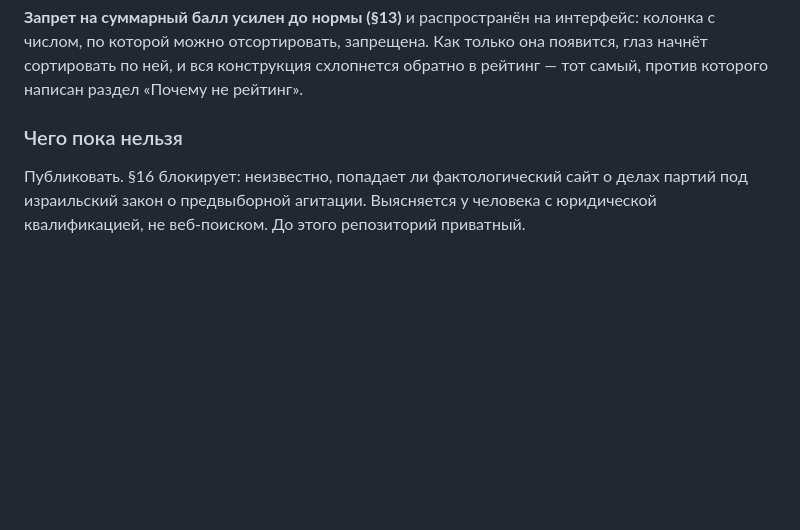
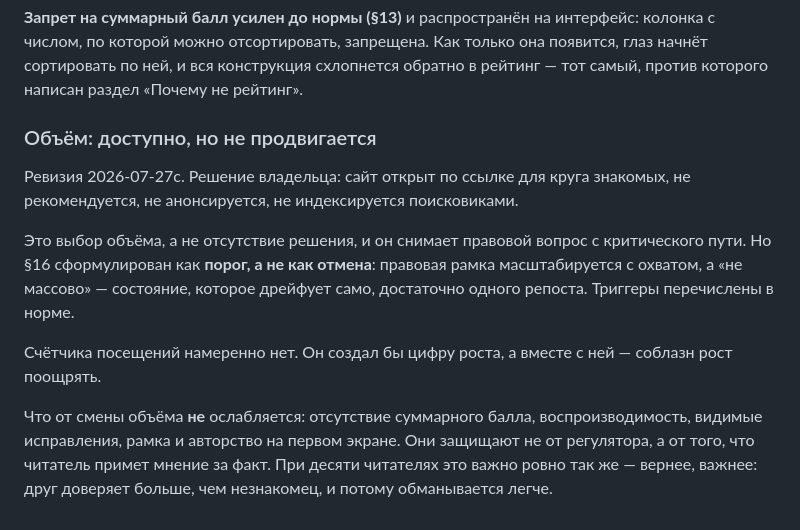
Before and after one commit to larrynovsky/knesset-2026, a Markdown page: docs/ZAMYSEL.md, the part around the change. Rendered like a GitHub page; blank space fills up the shorter version.

```diff
--- a/docs/ZAMYSEL.md
+++ b/docs/ZAMYSEL.md
@@ -160,6 +160,12 @@ criteria/          ← ФИКСИРУЕТСЯ ПЕРВЫМ, коммитится
 
 **Запрет на суммарный балл усилен до нормы (§13)** и распространён на интерфейс: колонка с числом, по которой можно отсортировать, запрещена. Как только она появится, глаз начнёт сортировать по ней, и вся конструкция схлопнется обратно в рейтинг — тот самый, против которого написан раздел «Почему не рейтинг».
 
-### Чего пока нельзя
+### Объём: доступно, но не продвигается
 
-Публиковать. §16 блокирует: неизвестно, попадает ли фактологический сайт о делах партий под израильский закон о предвыборной агитации. Выясняется у человека с юридической квалификацией, не веб-поиском. До этого репозиторий приватный.
+Ревизия 2026-07-27c. Решение владельца: сайт открыт по ссылке для круга знакомых, не рекомендуется, не анонсируется, не индексируется поисковиками.
+
+Это выбор объёма, а не отсутствие решения, и он снимает правовой вопрос с критического пути. Но §16 сформулирован как **порог, а не как отмена**: правовая рамка масштабируется с охватом, а «не массово» — состояние, которое дрейфует само, достаточно одного репоста. Триггеры перечислены в норме.
+
+Счётчика посещений намеренно нет. Он создал бы цифру роста, а вместе с ней — соблазн рост поощрять.
+
+Что от смены объёма **не** ослабляется: отсутствие суммарного балла, воспроизводимость, видимые исправления, рамка и авторство на первом экране. Они защищают не от регулятора, а от того, что читатель примет мнение за факт. При десяти читателях это важно ровно так же — вернее, важнее: друг доверяет больше, чем незнакомец, и потому обманывается легче.
```
Also changed, not shown: CLAUDE.md (+9 -5 lines), plans/PLAN_prelim_2026-07-27.md (+3 -3 lines).
